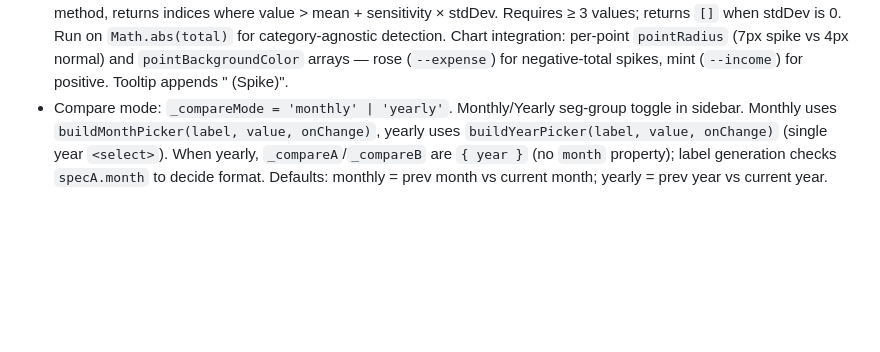
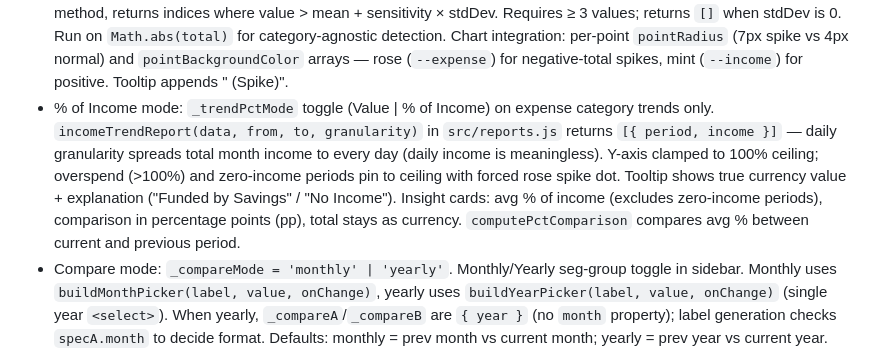
Before and after one commit to a-cristi/spendwich, a Markdown page: CLAUDE.md, the part around the change. Rendered like a GitHub page; blank space fills up the shorter version.

Commit message:
chore: document % of Income mode in CLAUDE.md
Co-Authored-By: Claude Opus 4.6 <noreply@anthropic.com>

```diff
--- a/CLAUDE.md
+++ b/CLAUDE.md
@@ -90,6 +90,7 @@
 - Cash flow chart: `renderCashFlowChart(cfData, labels, currency, container)` in `src/ui/views/reports.js`. Chart.js mixed chart — two `'bar'` datasets (income/expenses, semi-transparent fill) + one `'line'` dataset (cumulative net, indigo, `tension: 0.3`, `order: 1`). Appears in Summary mode: Yearly always (derived from `report.months`, no extra `cashFlowReport()` call); Custom range when start/end are in different months; All time when transactions exist. Monthly: never shown (single month has no trend).
 - Category trend drill-down: clicking a category row in the breakdown table sets `_trendCategoryId` and renders `renderCategoryTrend()` — a line chart showing spending evolution over time. Granularity adapts to period: daily (monthly mode), monthly (yearly/custom < 36 months), quarterly (custom/all time ≥ 36 months). `categoryTrendReport(data, categoryId, from, to, granularity)` in `src/reports.js` returns `[{ period, total, count }]` with gap-filling. Insight cards: avg spend (neutral/purple), dynamic comparison (MoM/YoY/prev period, neutral/purple), total (contextual mint/rose tint based on sum sign). Sidebar Period stays functional during trend; View section is hidden. Back button resets `_trendCategoryId = null`.
 - Spike detection: `detectSpikes(values, sensitivity = 2.0)` in `src/reports.js` — Z-score/standard deviation method, returns indices where value > mean + sensitivity × stdDev. Requires ≥ 3 values; returns `[]` when stdDev is 0. Run on `Math.abs(total)` for category-agnostic detection. Chart integration: per-point `pointRadius` (7px spike vs 4px normal) and `pointBackgroundColor` arrays — rose (`--expense`) for negative-total spikes, mint (`--income`) for positive. Tooltip appends " (Spike)".
+- % of Income mode: `_trendPctMode` toggle (Value | % of Income) on expense category trends only. `incomeTrendReport(data, from, to, granularity)` in `src/reports.js` returns `[{ period, income }]` — daily granularity spreads total month income to every day (daily income is meaningless). Y-axis clamped to 100% ceiling; overspend (>100%) and zero-income periods pin to ceiling with forced rose spike dot. Tooltip shows true currency value + explanation ("Funded by Savings" / "No Income"). Insight cards: avg % of income (excludes zero-income periods), comparison in percentage points (pp), total stays as currency. `computePctComparison` compares avg % between current and previous period.
 - Compare mode: `_compareMode = 'monthly' | 'yearly'`. Monthly/Yearly seg-group toggle in sidebar. Monthly uses `buildMonthPicker(label, value, onChange)`, yearly uses `buildYearPicker(label, value, onChange)` (single year `<select>`). When yearly, `_compareA`/`_compareB` are `{ year }` (no `month` property); label generation checks `specA.month` to decide format. Defaults: monthly = prev month vs current month; yearly = prev year vs current year. `diffBreakdown(itemsA, itemsB, nameKey, incomeA, incomeB)` computes share shift — filters to expense items only, merges both sets by name, sorts by abs share shift. Allocation cards show per-category spend, % of income, and share shift badge.
 - Never use `<input type="month">` for month pickers — renders as a plain text box in Firefox and Safari. Use two `<select>` elements (month name + year) in a flex row instead.
 - Never use `justify-content:space-between` on a full-width flex row when child items are narrow. On a 960px container this creates hundreds of pixels of dead space. Use `justify-content:flex-start` with an explicit `gap` instead
```
